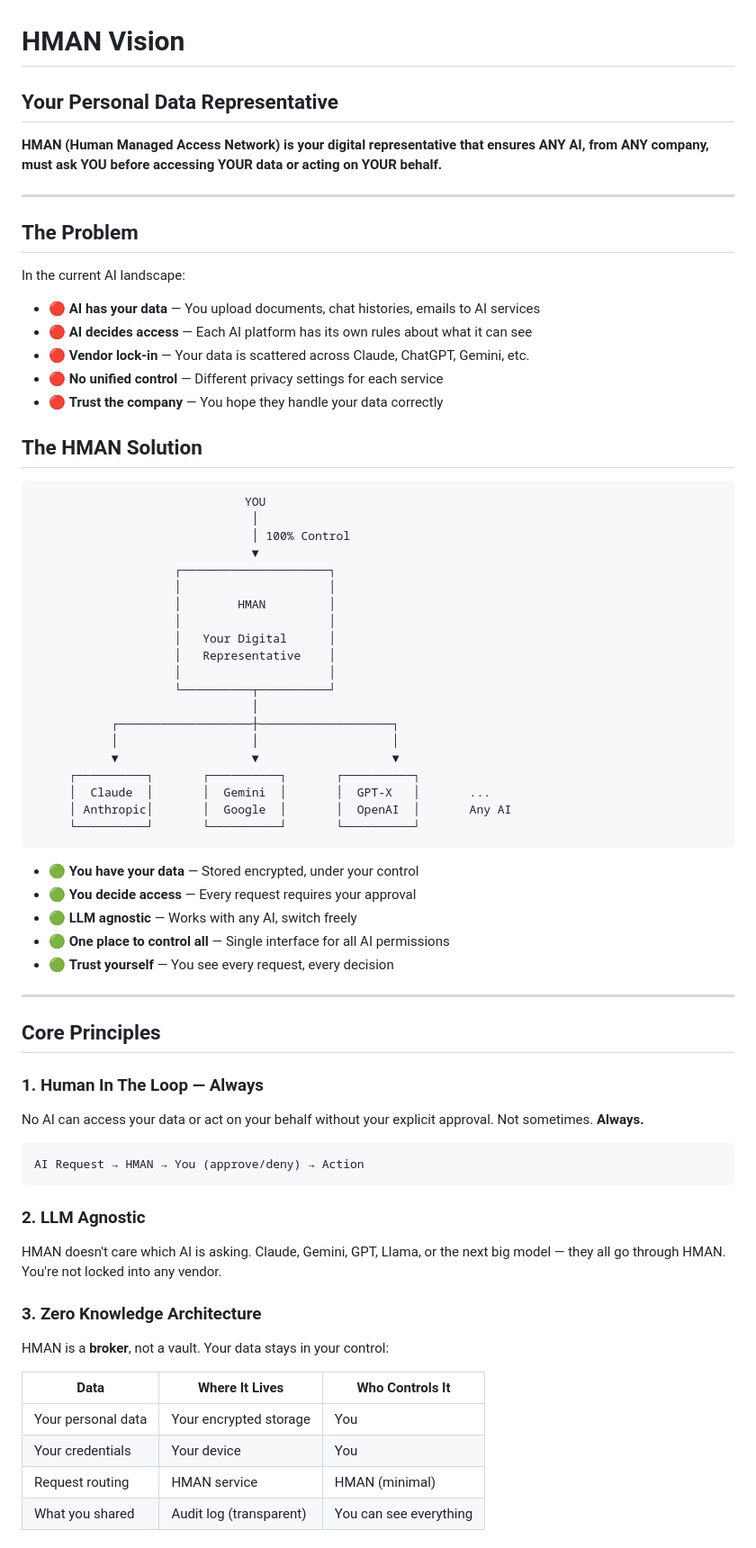
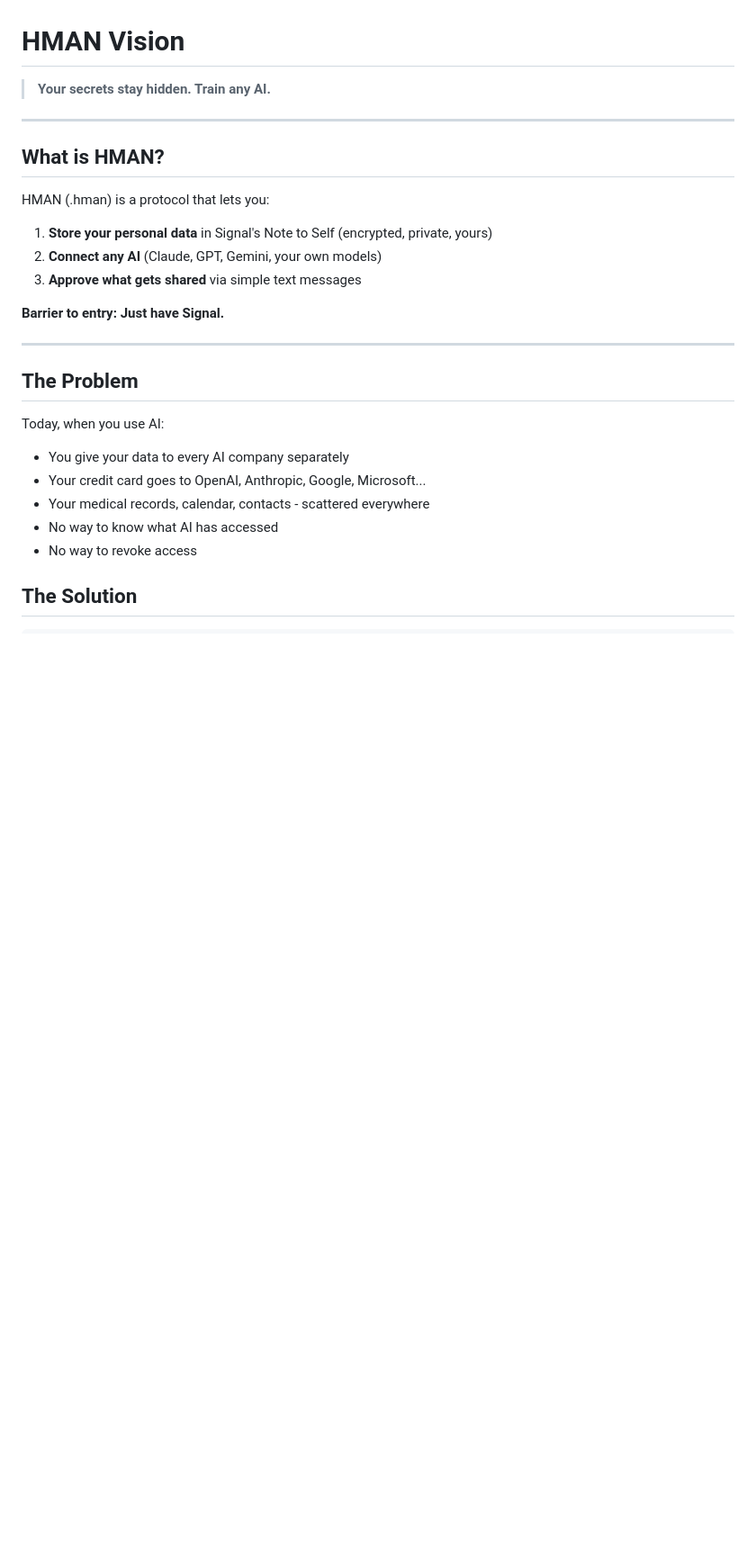
Before and after one commit to Tailor-AUS/Human-Managed-Access-Network, a Markdown page: VISION.md, the part around one of its changes. Shown at 90% size. Drawn GitHub-style; blank space fills up the shorter version.

````diff
--- a/VISION.md
+++ b/VISION.md
@@ -1,76 +1,29 @@
 # HMAN Vision
 
-## Your Personal Data Representative
+> **Your secrets stay hidden. Train any AI.**
 
-**HMAN (Human Managed Access Network) is your digital representative that ensures ANY AI, from ANY company, must ask YOU before accessing YOUR data or acting on YOUR behalf.**
+---
+
+## What is HMAN?
+
+HMAN (.hman) is a protocol that lets you:
+1. **Store your personal data** in Signal's Note to Self (encrypted, private, yours)
+2. **Connect any AI** (Claude, GPT, Gemini, your own models)
+3. **Approve what gets shared** via simple text messages
+
+**Barrier to entry: Just have Signal.**
 
 ---
 
 ## The Problem
 
-In the current AI landscape:
+Today, when you use AI:
+- You give your data to every AI company separately
+- Your credit card goes to OpenAI, Anthropic, Google, Microsoft...
+- Your medical records, calendar, contacts - scattered everywhere
+- No way to know what AI has accessed
+- No way to revoke access
 
-- 🔴 **AI has your data** — You upload documents, chat histories, emails to AI services
-- 🔴 **AI decides access** — Each AI platform has its own rules about what it can see
-- 🔴 **Vendor lock-in** — Your data is scattered across Claude, ChatGPT, Gemini, etc.
-- 🔴 **No unified control** — Different privacy settings for each service
-- 🔴 **Trust the company** — You hope they handle your data correctly
-
-## The HMAN Solution
+## The Solution
 
 ```
-                              YOU
-                               │
-                               │ 100% Control
-                               ▼
-                    ┌─────────────────────┐
-                    │                     │
-                    │        HMAN         │
-                    │                     │
-                    │   Your Digital      │
-                    │   Representative    │
-                    │                     │
-                    └──────────┬──────────┘
-                               │
-           ┌───────────────────┼───────────────────┐
-           │                   │                   │
-           ▼                   ▼                   ▼
-     ┌──────────┐       ┌──────────┐       ┌──────────┐
-     │  Claude  │       │  Gemini  │       │  GPT-X   │       ...
-     │ Anthropic│       │  Google  │       │  OpenAI  │       Any AI
-     └──────────┘       └──────────┘       └──────────┘
-```
-
-- 🟢 **You have your data** — Stored encrypted, under your control
-- 🟢 **You decide access** — Every request requires your approval
-- 🟢 **LLM agnostic** — Works with any AI, switch freely
-- 🟢 **One place to control all** — Single interface for all AI permissions
-- 🟢 **Trust yourself** — You see every request, every decision
-
----
-
-## Core Principles
-
-### 1. Human In The Loop — Always
-
-No AI can access your data or act on your behalf without your explicit approval. Not sometimes. **Always.**
-
-```
-AI Request → HMAN → You (approve/deny) → Action
-```
-
-### 2. LLM Agnostic
-
-HMAN doesn't care which AI is asking. Claude, Gemini, GPT, Llama, or the next big model — they all go through HMAN. You're not locked into any vendor.
-
-### 3. Zero Knowledge Architecture
-
-HMAN is a **broker**, not a vault. Your data stays in your control:
-
-| Data | Where It Lives | Who Controls It |
-|------|---------------|-----------------|
-| Your personal data | Your encrypted storage | You |
-| Your credentials | Your device | You |
-| Request routing | HMAN service | HMAN (minimal) |
-| What you shared | Audit log (transparent) | You can see everything |
-
````
Also changed, not shown: other parts of VISION.md (+182 -65 lines).
